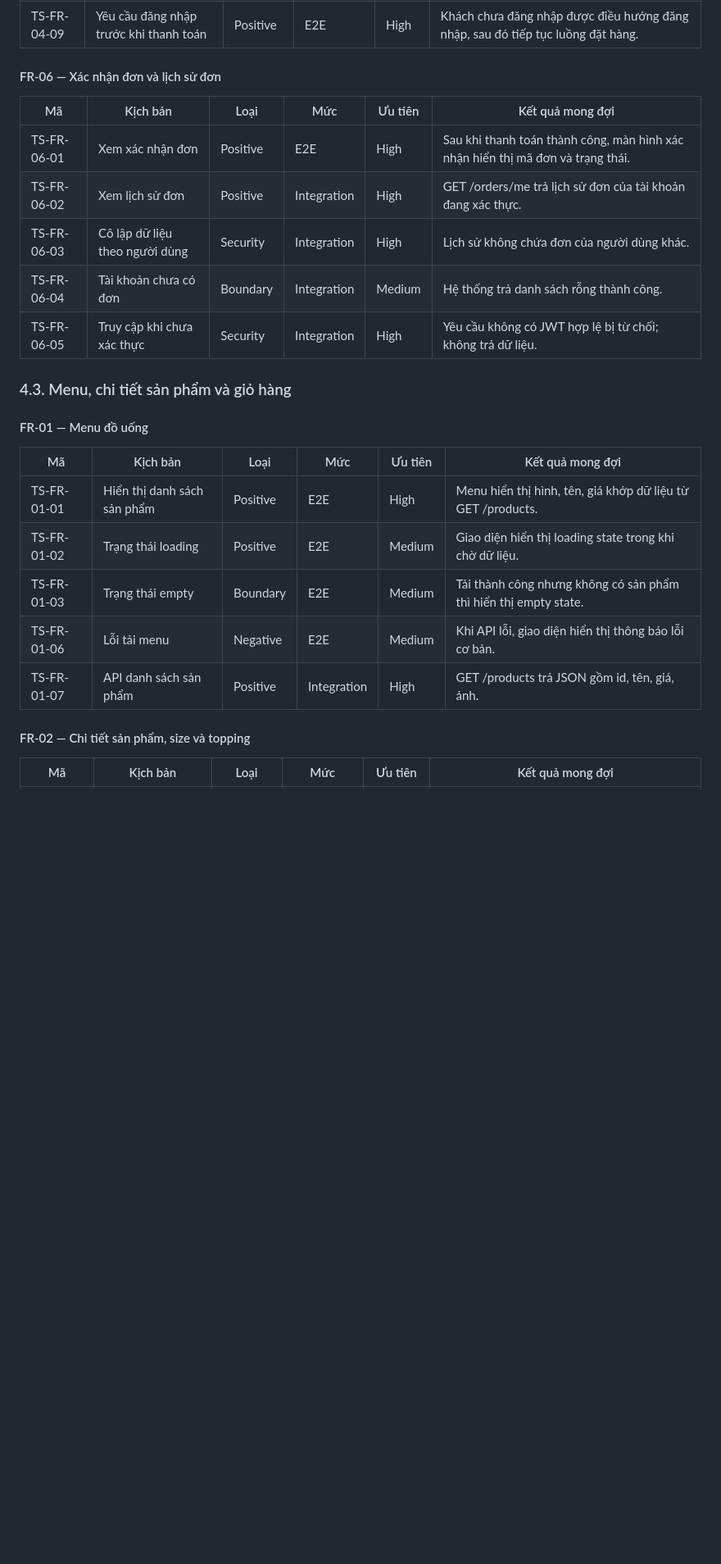
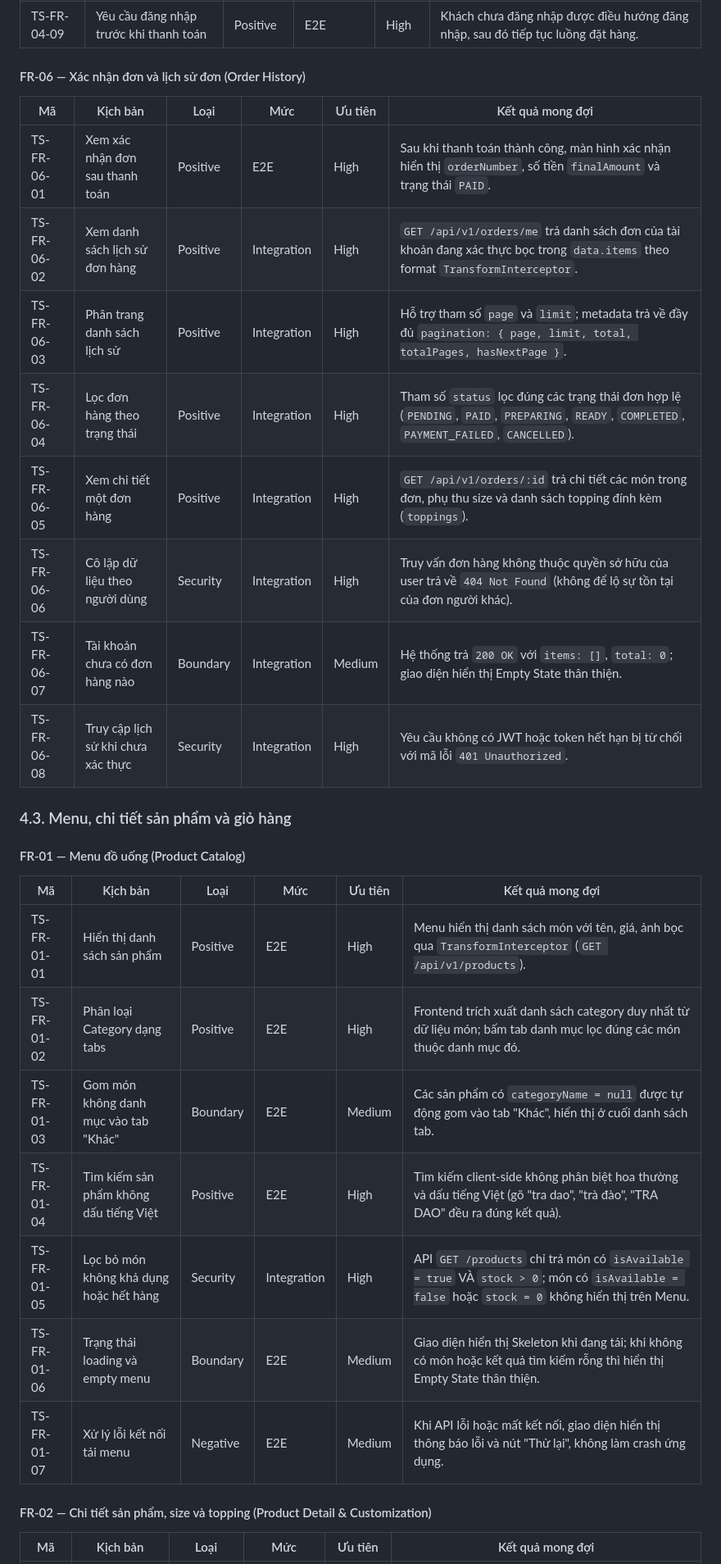
Before and after one commit to ChienPM-27/BrewLite_02, a Markdown page: docs/test-scenarios/test-scenarios.md, the part around one of its changes. Shown at 82% size. GitHub-like rendering; blank space fills up the shorter version.

Commit message:
docs(test-scenarios): move to docs and add full coverage for catalog, detail, cart, history and e2e

```diff
--- a/BrewLite_Test_Scenarios.md
+++ b/docs/test-scenarios/test-scenarios.md
@@ -123,29 +123,34 @@ Theo đặc tả, Task 10 phải có unit/integration test chứng minh các ti
 | TS-FR-04-08 | JWT hết hạn hoặc không hợp lệ | Security | Integration | High | Không được cấp quyền truy cập route được bảo vệ. |
 | TS-FR-04-09 | Yêu cầu đăng nhập trước khi thanh toán | Positive | E2E | High | Khách chưa đăng nhập được điều hướng đăng nhập, sau đó tiếp tục luồng đặt hàng. |
 
-#### FR-06 — Xác nhận đơn và lịch sử đơn
+#### FR-06 — Xác nhận đơn và lịch sử đơn (Order History)
 
 | Mã | Kịch bản | Loại | Mức | Ưu tiên | Kết quả mong đợi |
 |---|---|---|---|---|---|
-| TS-FR-06-01 | Xem xác nhận đơn | Positive | E2E | High | Sau khi thanh toán thành công, màn hình xác nhận hiển thị mã đơn và trạng thái. |
-| TS-FR-06-02 | Xem lịch sử đơn | Positive | Integration | High | GET /orders/me trả lịch sử đơn của tài khoản đang xác thực. |
-| TS-FR-06-03 | Cô lập dữ liệu theo người dùng | Security | Integration | High | Lịch sử không chứa đơn của người dùng khác. |
-| TS-FR-06-04 | Tài khoản chưa có đơn | Boundary | Integration | Medium | Hệ thống trả danh sách rỗng thành công. |
-| TS-FR-06-05 | Truy cập khi chưa xác thực | Security | Integration | High | Yêu cầu không có JWT hợp lệ bị từ chối; không trả dữ liệu. |
+| TS-FR-06-01 | Xem xác nhận đơn sau thanh toán | Positive | E2E | High | Sau khi thanh toán thành công, màn hình xác nhận hiển thị `orderNumber`, số tiền `finalAmount` và trạng thái `PAID`. |
+| TS-FR-06-02 | Xem danh sách lịch sử đơn hàng | Positive | Integration | High | `GET /api/v1/orders/me` trả danh sách đơn của tài khoản đang xác thực bọc trong `data.items` theo format `TransformInterceptor`. |
+| TS-FR-06-03 | Phân trang danh sách lịch sử | Positive | Integration | High | Hỗ trợ tham số `page` và `limit`; metadata trả về đầy đủ `pagination: { page, limit, total, totalPages, hasNextPage }`. |
+| TS-FR-06-04 | Lọc đơn hàng theo trạng thái | Positive | Integration | High | Tham số `status` lọc đúng các trạng thái đơn hợp lệ (`PENDING`, `PAID`, `PREPARING`, `READY`, `COMPLETED`, `PAYMENT_FAILED`, `CANCELLED`). |
+| TS-FR-06-05 | Xem chi tiết một đơn hàng | Positive | Integration | High | `GET /api/v1/orders/:id` trả chi tiết các món trong đơn, phụ thu size và danh sách topping đính kèm (`toppings`). |
+| TS-FR-06-06 | Cô lập dữ liệu theo người dùng | Security | Integration | High | Truy vấn đơn hàng không thuộc quyền sở hữu của user trả về `404 Not Found` (không để lộ sự tồn tại của đơn người khác). |
+| TS-FR-06-07 | Tài khoản chưa có đơn hàng nào | Boundary | Integration | Medium | Hệ thống trả `200 OK` với `items: []`, `total: 0`; giao diện hiển thị Empty State thân thiện. |
+| TS-FR-06-08 | Truy cập lịch sử khi chưa xác thực | Security | Integration | High | Yêu cầu không có JWT hoặc token hết hạn bị từ chối với mã lỗi `401 Unauthorized`. |
 
 ### 4.3. Menu, chi tiết sản phẩm và giỏ hàng
 
-#### FR-01 — Menu đồ uống
+#### FR-01 — Menu đồ uống (Product Catalog)
 
 | Mã | Kịch bản | Loại | Mức | Ưu tiên | Kết quả mong đợi |
 |---|---|---|---|---|---|
-| TS-FR-01-01 | Hiển thị danh sách sản phẩm | Positive | E2E | High | Menu hiển thị hình, tên, giá khớp dữ liệu từ GET /products. |
-| TS-FR-01-02 | Trạng thái loading | Positive | E2E | Medium | Giao diện hiển thị loading state trong khi chờ dữ liệu. |
-| TS-FR-01-03 | Trạng thái empty | Boundary | E2E | Medium | Tải thành công nhưng không có sản phẩm thì hiển thị empty state. |
-| TS-FR-01-06 | Lỗi tải menu | Negative | E2E | Medium | Khi API lỗi, giao diện hiển thị thông báo lỗi cơ bản. |
-| TS-FR-01-07 | API danh sách sản phẩm | Positive | Integration | High | GET /products trả JSON gồm id, tên, giá, ảnh. |
+| TS-FR-01-01 | Hiển thị danh sách sản phẩm | Positive | E2E | High | Menu hiển thị danh sách món với tên, giá, ảnh bọc qua `TransformInterceptor` (`GET /api/v1/products`). |
+| TS-FR-01-02 | Phân loại Category dạng tabs | Positive | E2E | High | Frontend trích xuất danh sách category duy nhất từ dữ liệu món; bấm tab danh mục lọc đúng các món thuộc danh mục đó. |
+| TS-FR-01-03 | Gom món không danh mục vào tab "Khác" | Boundary | E2E | Medium | Các sản phẩm có `categoryName = null` được tự động gom vào tab "Khác", hiển thị ở cuối danh sách tab. |
+| TS-FR-01-04 | Tìm kiếm sản phẩm không dấu tiếng Việt | Positive | E2E | High | Tìm kiếm client-side không phân biệt hoa thường và dấu tiếng Việt (gõ "tra dao", "trà đào", "TRA DAO" đều ra đúng kết quả). |
+| TS-FR-01-05 | Lọc bỏ món không khả dụng hoặc hết hàng | Security | Integration | High | API `GET /products` chỉ trả món có `isAvailable = true` VÀ `stock > 0`; món có `isAvailable = false` hoặc `stock = 0` không hiển thị trên Menu. |
+| TS-FR-01-06 | Trạng thái loading và empty menu | Boundary | E2E | Medium | Giao diện hiển thị Skeleton khi đang tải; khi không có món hoặc kết quả tìm kiếm rỗng thì hiển thị Empty State thân thiện. |
+| TS-FR-01-07 | Xử lý lỗi kết nối tải menu | Negative | E2E | Medium | Khi API lỗi hoặc mất kết nối, giao diện hiển thị thông báo lỗi và nút "Thử lại", không làm crash ứng dụng. |
 
-#### FR-02 — Chi tiết sản phẩm, size và topping
+#### FR-02 — Chi tiết sản phẩm, size và topping (Product Detail & Customization)
 
 | Mã | Kịch bản | Loại | Mức | Ưu tiên | Kết quả mong đợi |
 |---|---|---|---|---|---|
```
Also changed, not shown: other parts of docs/test-scenarios/test-scenarios.md (+28 -18 lines).
